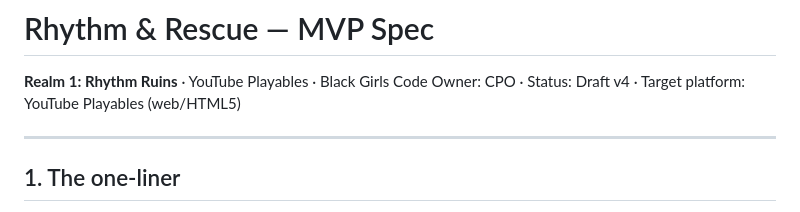
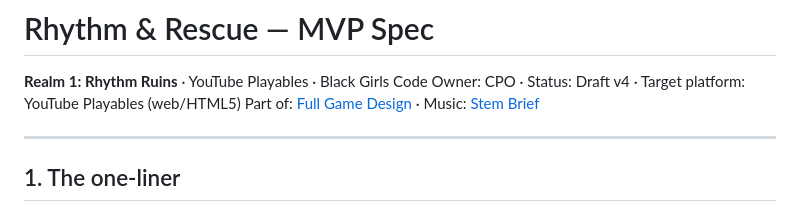
Before and after one commit to youngfonz/fonz.sh, a Markdown page: docs/rhythm-and-rescue-mvp.md, the part around the change. GitHub-like rendering.

Commit message:
Add full game design (3 realms, win, ending) + stem brief for producer

```diff
--- a/docs/rhythm-and-rescue-mvp.md
+++ b/docs/rhythm-and-rescue-mvp.md
@@ -2,6 +2,7 @@
 
 **Realm 1: Rhythm Ruins** · YouTube Playables · Black Girls Code
 Owner: CPO · Status: Draft v4 · Target platform: YouTube Playables (web/HTML5)
+Part of: [Full Game Design](./rhythm-and-rescue-game-design.md) · Music: [Stem Brief](./stem-brief.md)
 
 ---
 
```
Also changed, not shown: docs/rhythm-and-rescue-game-design.md (added, +189 -0 lines), docs/stem-brief.md (added, +96 -0 lines).
